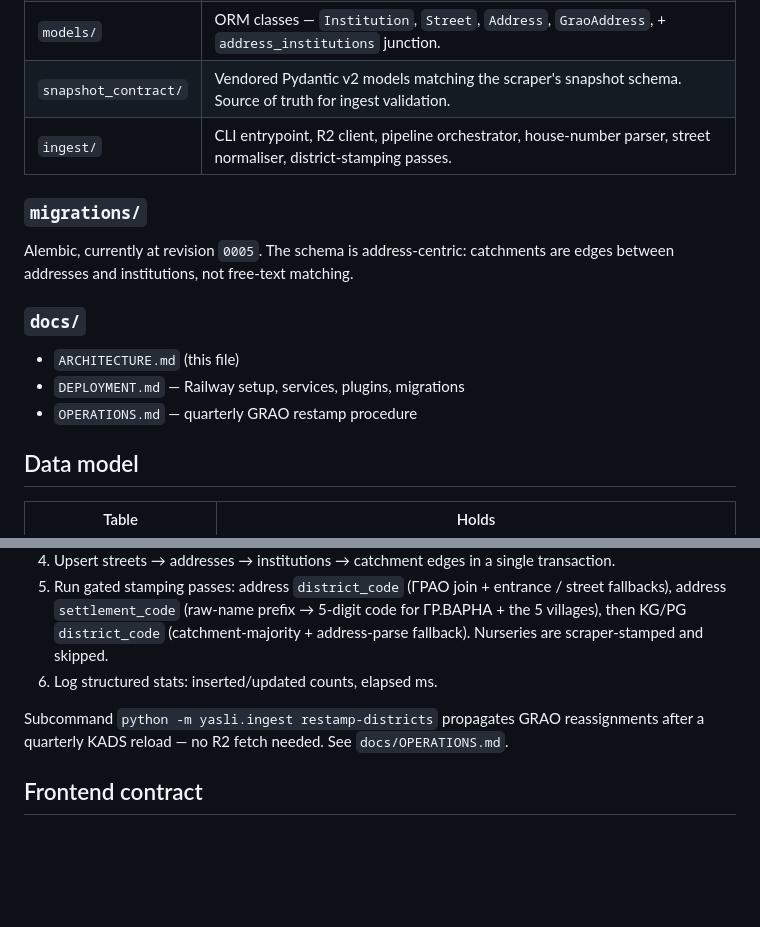
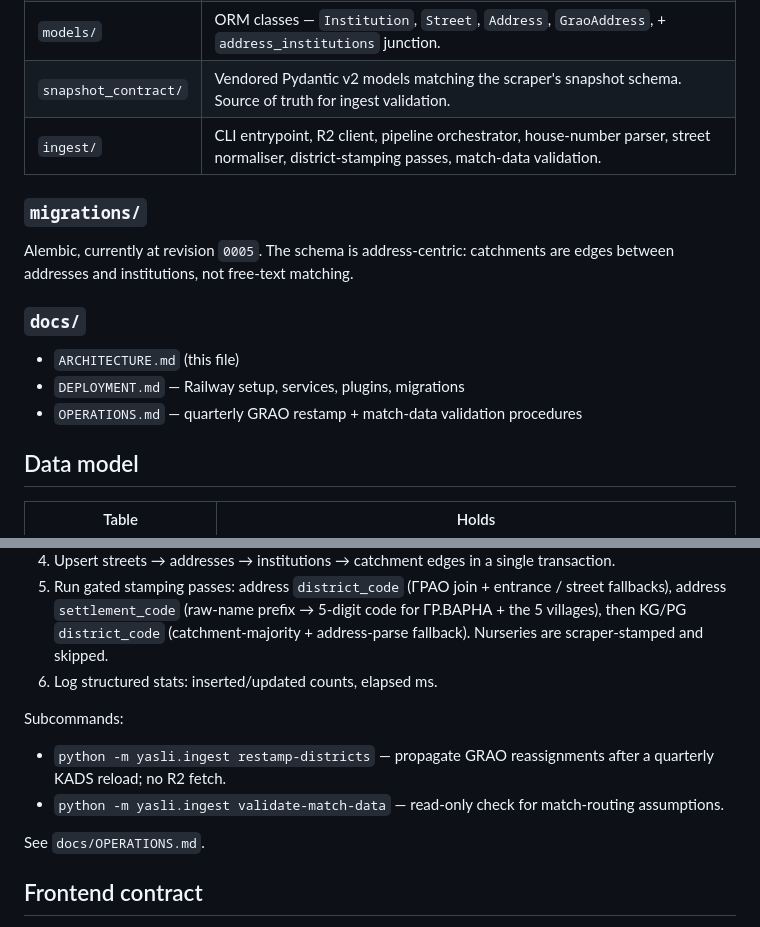
Before and after one commit to smeshko/yasli-backend, a Markdown page: docs/ARCHITECTURE.md, 2 parts joined by grey strips. Drawn GitHub-style; blank space fills up the shorter version.

```diff
--- a/docs/ARCHITECTURE.md
+++ b/docs/ARCHITECTURE.md
@@ -50,7 +50,7 @@ The backend is the only writer to Postgres and the only reader of R2. The fronte
 | `routes/` | One module per resource: `health`, `streets`, `addresses`, `match`, `institutions`. |
 | `models/` | ORM classes — `Institution`, `Street`, `Address`, `GraoAddress`, + `address_institutions` junction. |
 | `snapshot_contract/` | Vendored Pydantic v2 models matching the scraper's snapshot schema. Source of truth for ingest validation. |
-| `ingest/` | CLI entrypoint, R2 client, pipeline orchestrator, house-number parser, street normaliser, district-stamping passes. |
+| `ingest/` | CLI entrypoint, R2 client, pipeline orchestrator, house-number parser, street normaliser, district-stamping passes, match-data validation. |
 
 ### `migrations/`
 
@@ -60,7 +60,7 @@ Alembic, currently at revision `0005`. The schema is address-centric: catchments
 
 - `ARCHITECTURE.md` (this file)
 - `DEPLOYMENT.md` — Railway setup, services, plugins, migrations
-- `OPERATIONS.md` — quarterly GRAO restamp procedure
+- `OPERATIONS.md` — quarterly GRAO restamp + match-data validation procedures
 
 ## Data model
 
@@ -103,7 +103,12 @@ ETags are content-derived strong tags; clients revalidate with `If-None-Match` f
 5. Run gated stamping passes: address `district_code` (ГРАО join + entrance / street fallbacks), address `settlement_code` (raw-name prefix → 5-digit code for ГР.ВАРНА + the 5 villages), then KG/PG `district_code` (catchment-majority + address-parse fallback). Nurseries are scraper-stamped and skipped.
 6. Log structured stats: inserted/updated counts, elapsed ms.
 
-Subcommand `python -m yasli.ingest restamp-districts` propagates GRAO reassignments after a quarterly KADS reload — no R2 fetch needed. See `docs/OPERATIONS.md`.
+Subcommands:
+
+- `python -m yasli.ingest restamp-districts` — propagate GRAO reassignments after a quarterly KADS reload; no R2 fetch.
+- `python -m yasli.ingest validate-match-data` — read-only check for match-routing assumptions.
+
+See `docs/OPERATIONS.md`.
 
 ## Frontend contract
 
```
Also changed, not shown: docs/DEPLOYMENT.md (+3 -2 lines), docs/OPERATIONS.md (+15 -0 lines).
